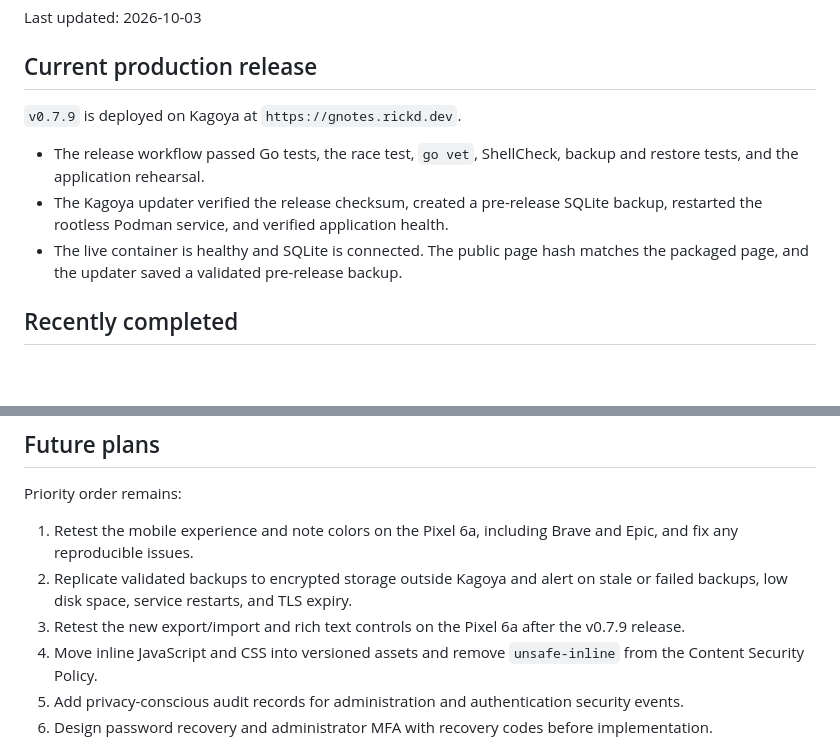
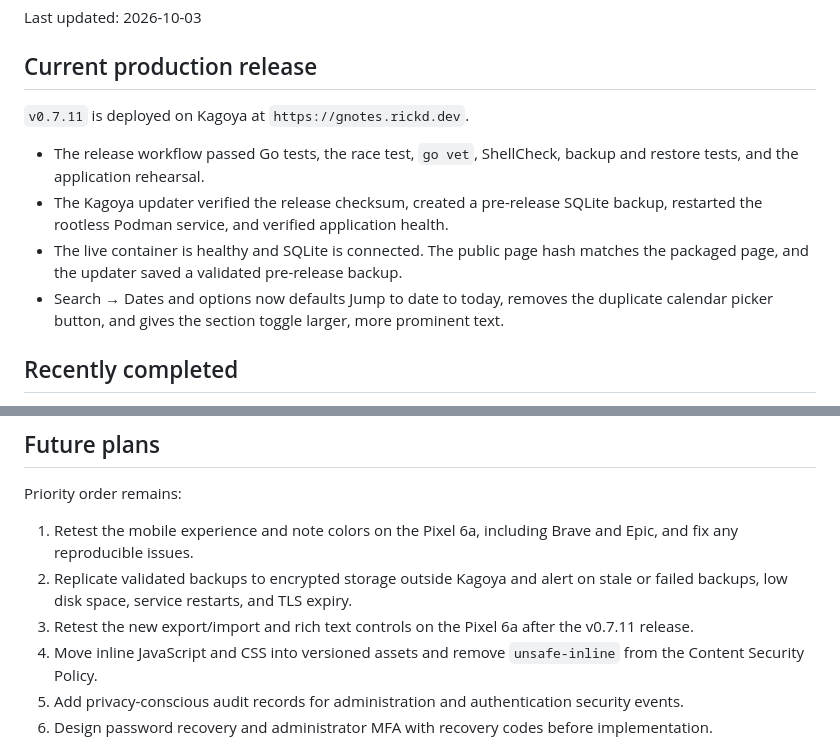
Before and after one commit to rickd-uk/gnotes, a Markdown page: PROGRESS.md, 2 parts joined by grey strips. GitHub-like rendering; blank space fills up the shorter version.

```diff
--- a/PROGRESS.md
+++ b/PROGRESS.md
@@ -4,11 +4,12 @@ Last updated: 2026-10-03
 
 ## Current production release
 
-`v0.7.9` is deployed on Kagoya at `https://gnotes.rickd.dev`.
+`v0.7.11` is deployed on Kagoya at `https://gnotes.rickd.dev`.
 
 - The release workflow passed Go tests, the race test, `go vet`, ShellCheck, backup and restore tests, and the application rehearsal.
 - The Kagoya updater verified the release checksum, created a pre-release SQLite backup, restarted the rootless Podman service, and verified application health.
 - The live container is healthy and SQLite is connected. The public page hash matches the packaged page, and the updater saved a validated pre-release backup.
+- Search → Dates and options now defaults Jump to date to today, removes the duplicate calendar picker button, and gives the section toggle larger, more prominent text.
 
 ## Recently completed
 
@@ -53,7 +54,7 @@ Priority order remains:
 
 1. Retest the mobile experience and note colors on the Pixel 6a, including Brave and Epic, and fix any reproducible issues.
 2. Replicate validated backups to encrypted storage outside Kagoya and alert on stale or failed backups, low disk space, service restarts, and TLS expiry.
-3. Retest the new export/import and rich text controls on the Pixel 6a after the v0.7.9 release.
+3. Retest the new export/import and rich text controls on the Pixel 6a after the v0.7.11 release.
 4. Move inline JavaScript and CSS into versioned assets and remove `unsafe-inline` from the Content Security Policy.
 5. Add privacy-conscious audit records for administration and authentication security events.
 6. Design password recovery and administrator MFA with recovery codes before implementation.
```
Also changed, not shown: ROADMAP.md (+7 -6 lines).
